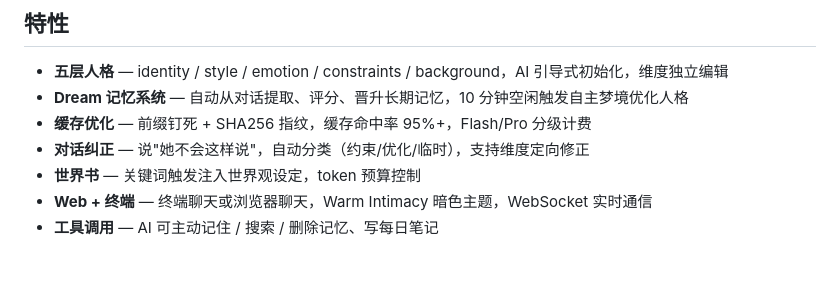
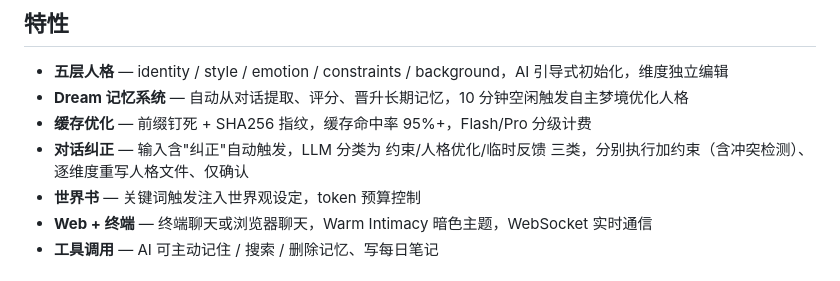
Before and after one commit to luoyinwei7815/crush-agent, a Markdown page: README.md, the part around the change. Drawn GitHub-style.

Commit message:
fix: 修正对话纠正功能描述

```diff
--- a/README.md
+++ b/README.md
@@ -9,7 +9,7 @@
 - **五层人格** — identity / style / emotion / constraints / background，AI 引导式初始化，维度独立编辑
 - **Dream 记忆系统** — 自动从对话提取、评分、晋升长期记忆，10 分钟空闲触发自主梦境优化人格
 - **缓存优化** — 前缀钉死 + SHA256 指纹，缓存命中率 95%+，Flash/Pro 分级计费
-- **对话纠正** — 说"她不会这样说"，自动分类（约束/优化/临时），支持维度定向修正
+- **对话纠正** — 输入含"纠正"自动触发，LLM 分类为 约束/人格优化/临时反馈 三类，分别执行加约束（含冲突检测）、逐维度重写人格文件、仅确认
 - **世界书** — 关键词触发注入世界观设定，token 预算控制
 - **Web + 终端** — 终端聊天或浏览器聊天，Warm Intimacy 暗色主题，WebSocket 实时通信
 - **工具调用** — AI 可主动记住 / 搜索 / 删除记忆、写每日笔记
```
